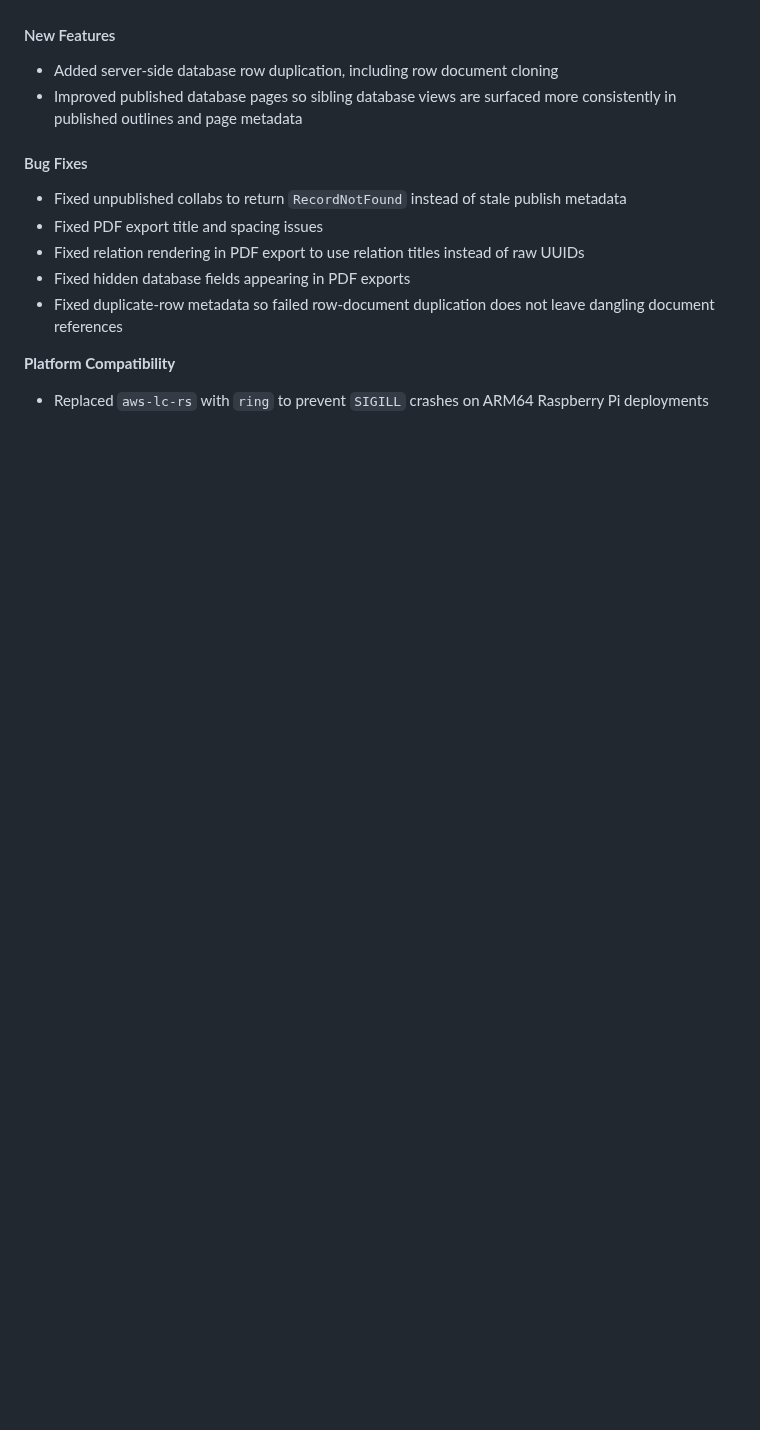
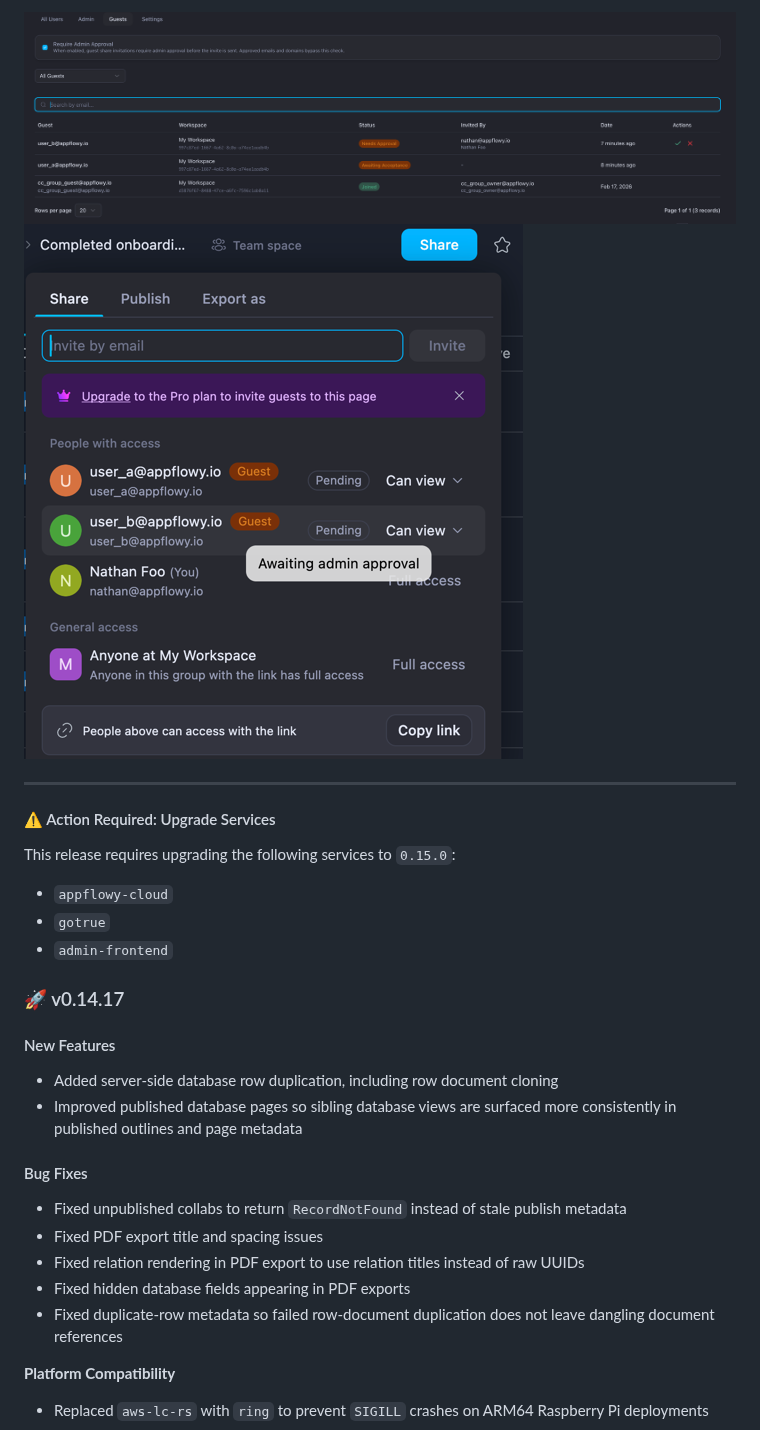
Before and after one commit to AppFlowy-IO/AppFlowy-SelfHost-Commercial, a Markdown page: README.md, the part around one of its changes. Rendered like a GitHub page; pictures changed too: asset/admin_approve_guest_on.png (added), asset/user_b.png (added); blank space fills up the shorter version.

```diff
--- a/README.md
+++ b/README.md
@@ -10,3 +52,17 @@
+![Admin view — approval enabled](asset/admin_approve_guest_on.png)
+![Invitee view — user_b](asset/user_b.png)
+
+---
+
+#### ⚠️ Action Required: Upgrade Services
+
+This release requires upgrading the following services to `0.15.0`:
+
+- `appflowy-cloud`
+- `gotrue`
+- `admin-frontend`
+
+### 🚀 v0.14.17
 
 #### New Features
 
```
Also changed, not shown: other parts of README.md (+43 -1 lines), asset/admin_approve_guest.png (added), asset/enable_signup_control.png (added), asset/signup_control_toggle.png (added), asset/user_a.png (added).
